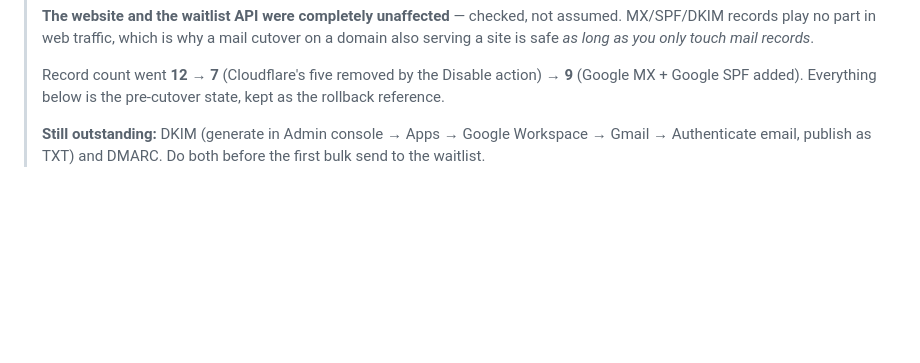
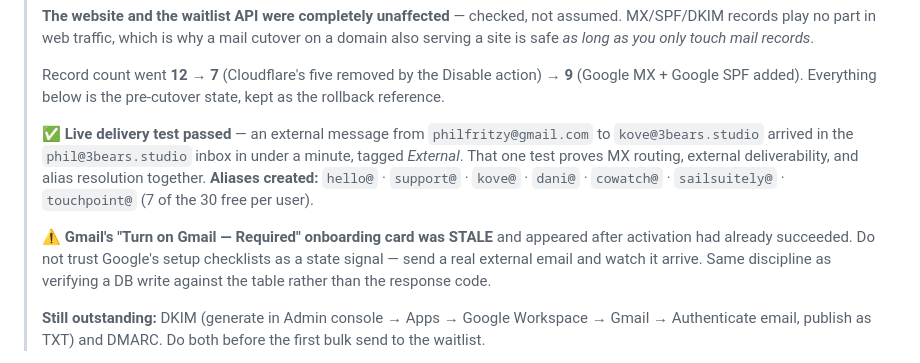
Before and after one commit to 3bearsstudio/3bearsstudio.github.io, a Markdown page: docs/dns-baseline-2026-08-03.md, the part around the change. Drawn GitHub-style; blank space fills up the shorter version.

Commit message:
Live delivery test passed; note the stale Gmail onboarding card
External mail to kove@3bears.studio landed in phil@3bears.studio in under a
minute. Records the 7 aliases created and the lesson that Google's setup
checklist showed 'Turn on Gmail — Required' after activation had already
succeeded — verify with a real send, not the dashboard.

Co-Authored-By: Claude Opus 5 <noreply@anthropic.com>

```diff
--- a/docs/dns-baseline-2026-08-03.md
+++ b/docs/dns-baseline-2026-08-03.md
@@ -16,6 +16,17 @@
 >
 > Record count went **12 → 7** (Cloudflare's five removed by the Disable action) **→ 9** (Google MX +
 > Google SPF added). Everything below is the pre-cutover state, kept as the rollback reference.
+>
+> **✅ Live delivery test passed** — an external message from `philfritzy@gmail.com` to
+> `kove@3bears.studio` arrived in the `phil@3bears.studio` inbox in under a minute, tagged
+> *External*. That one test proves MX routing, external deliverability, and alias resolution
+> together. **Aliases created:** `hello@` · `support@` · `kove@` · `dani@` · `cowatch@` ·
+> `sailsuitely@` · `touchpoint@` (7 of the 30 free per user).
+>
+> ⚠️ **Gmail's "Turn on Gmail — Required" onboarding card was STALE** and appeared after activation
+> had already succeeded. Do not trust Google's setup checklists as a state signal — send a real
+> external email and watch it arrive. Same discipline as verifying a DB write against the table
+> rather than the response code.
 >
 > **Still outstanding:** DKIM (generate in Admin console → Apps → Google Workspace → Gmail →
 > Authenticate email, publish as TXT) and DMARC. Do both before the first bulk send to the waitlist.
```
